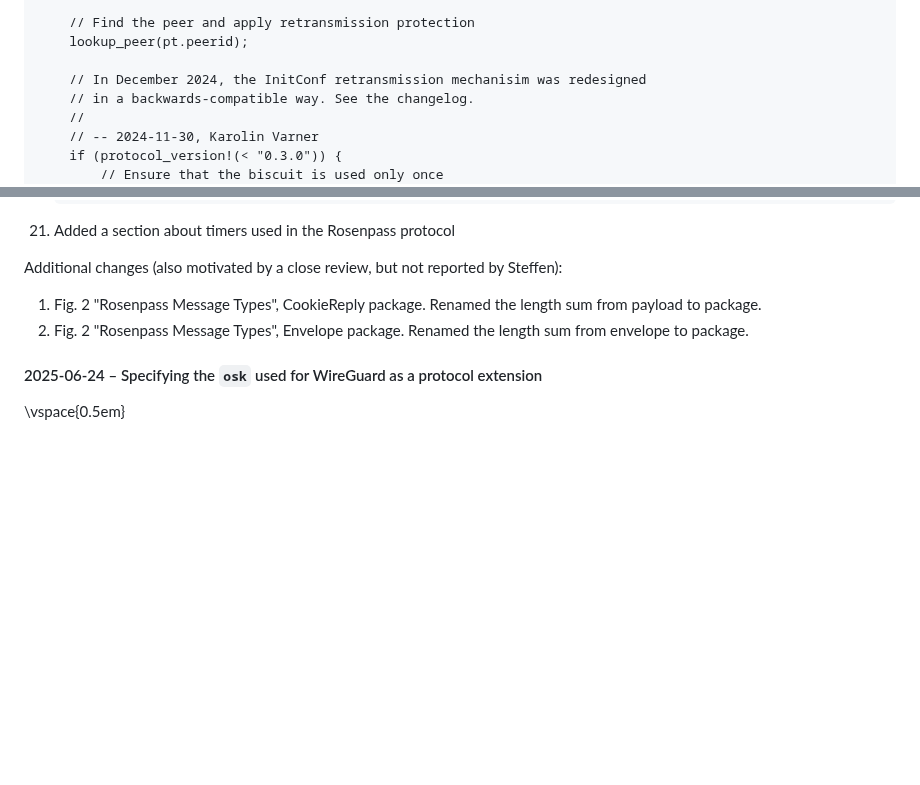
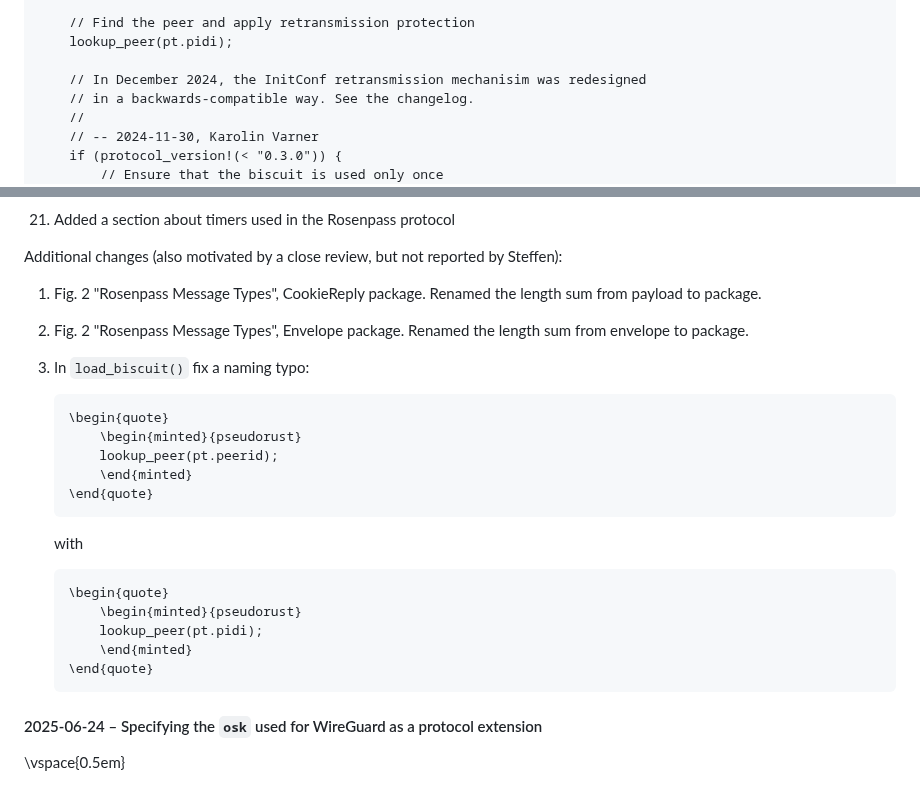
Before and after one commit to rosenpass/rosenpass, a Markdown page: papers/whitepaper.md, 2 parts joined by grey strips. Rendered like a GitHub page; blank space fills up the shorter version.

Commit message:
fix(whitepaper): pidi naming typo in load_biscuit()

````diff
--- a/papers/whitepaper.md
+++ b/papers/whitepaper.md
@@ -517,7 +517,7 @@ fn load_biscuit(biscuit_ct) {
     let pt : Biscuit = XAEAD::dec(k, n, ct, ad);
 
     // Find the peer and apply retransmission protection
-    lookup_peer(pt.peerid);
+    lookup_peer(pt.pidi);
 
     // In December 2024, the InitConf retransmission mechanisim was redesigned
     // in a backwards-compatible way. See the changelog.
@@ -1036,6 +1036,25 @@ Additional changes (also motivated by a close review, but not reported by Steffe
 
 1. Fig. 2 "Rosenpass Message Types", CookieReply package. Renamed the length sum from payload to package.
 2. Fig. 2 "Rosenpass Message Types", Envelope package. Renamed the length sum from envelope to package.
+3. In `load_biscuit()` fix a naming typo:
+
+    ``` {=tex}
+    \begin{quote}
+        \begin{minted}{pseudorust}
+        lookup_peer(pt.peerid);
+        \end{minted}
+    \end{quote}
+    ```
+
+    with
+
+    ``` {=tex}
+    \begin{quote}
+        \begin{minted}{pseudorust}
+        lookup_peer(pt.pidi);
+        \end{minted}
+    \end{quote}
+    ```
 
 #### 2025-06-24 – Specifying the `osk` used for WireGuard as a protocol extension
 
````
